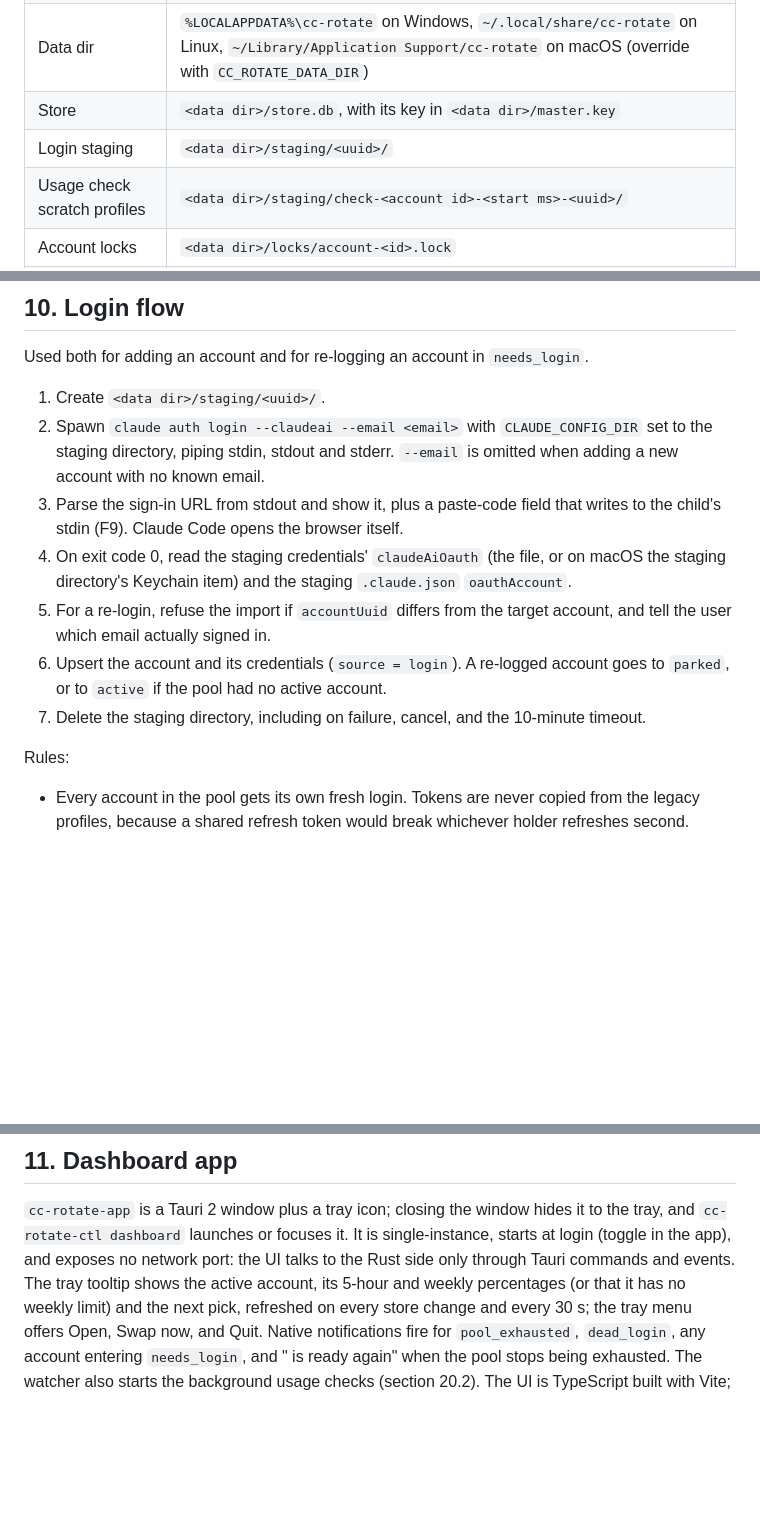
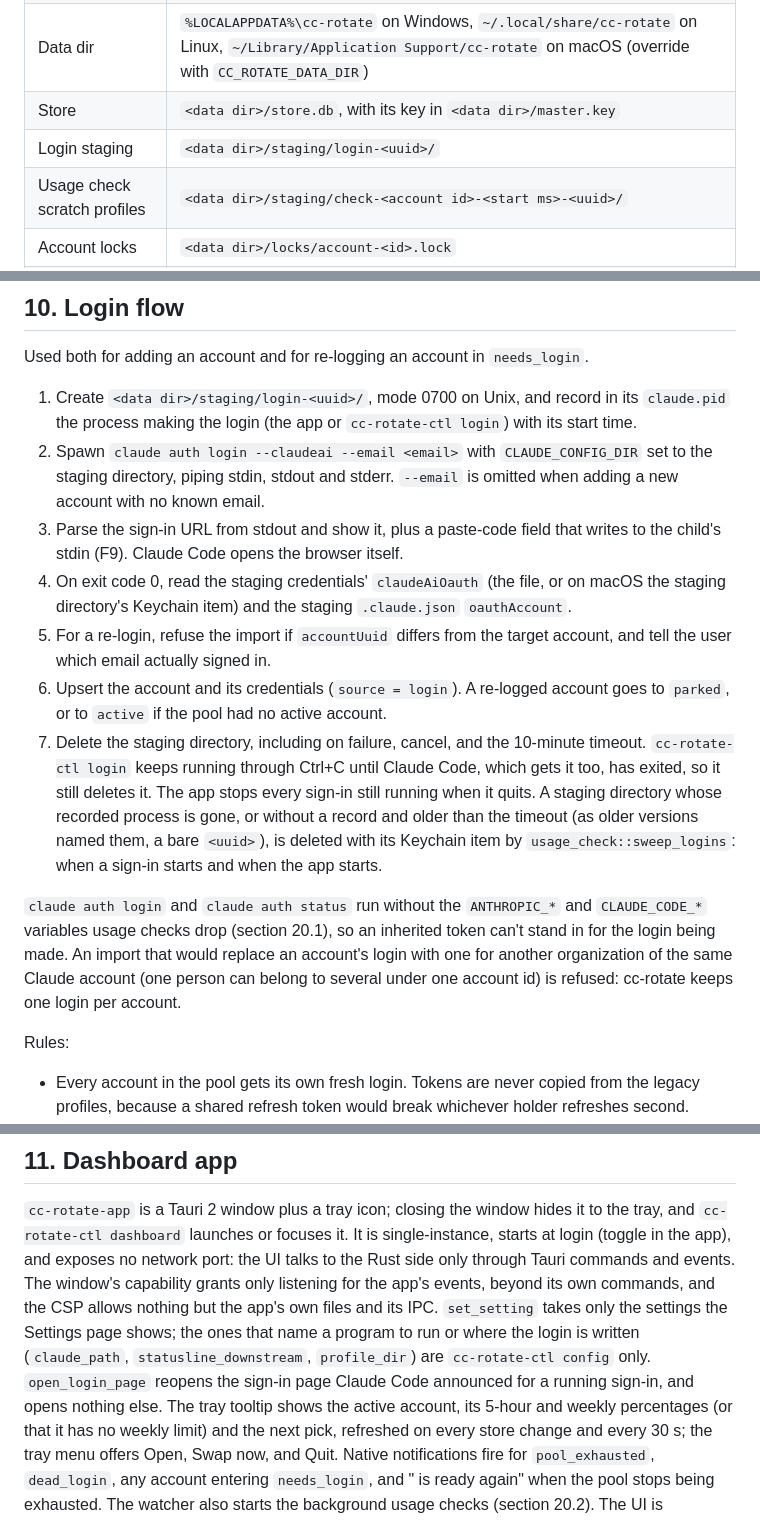
Before and after one commit to mattmarcin/cc-rotate, a Markdown page: docs/specs/2026-10-24-cc-rotate.md, 3 parts joined by grey strips. Rendered like a GitHub page; blank space fills up the shorter version.

```diff
--- a/docs/specs/2026-10-24-cc-rotate.md
+++ b/docs/specs/2026-10-24-cc-rotate.md
@@ -105,7 +105,7 @@ The app is the only place native notifications come from, so it registers itself
 | Desktop app | `cc-rotate-app`, installed next to the CLI |
 | Data dir | `%LOCALAPPDATA%\cc-rotate` on Windows, `~/.local/share/cc-rotate` on Linux, `~/Library/Application Support/cc-rotate` on macOS (override with `CC_ROTATE_DATA_DIR`) |
 | Store | `<data dir>/store.db`, with its key in `<data dir>/master.key` |
-| Login staging | `<data dir>/staging/<uuid>/` |
+| Login staging | `<data dir>/staging/login-<uuid>/` |
 | Usage check scratch profiles | `<data dir>/staging/check-<account id>-<start ms>-<uuid>/` |
 | Account locks | `<data dir>/locks/account-<id>.lock` |
 | Logs | `<data dir>/logs/` |
@@ -483,7 +483,7 @@ Without any opt-in, cc-rotate reads the usage reading Claude Code cached in each
 
 Used both for adding an account and for re-logging an account in `needs_login`.
 
-1. Create `<data dir>/staging/<uuid>/`.
+1. Create `<data dir>/staging/login-<uuid>/`, mode 0700 on Unix, and record in its `claude.pid` the process making the login (the app or `cc-rotate-ctl login`) with its start time.
 2. Spawn `claude auth login --claudeai --email <email>` with `CLAUDE_CONFIG_DIR` set to the staging directory, piping stdin, stdout and stderr.
    `--email` is omitted when adding a new account with no known email.
 3. Parse the sign-in URL from stdout and show it, plus a paste-code field that writes to the child's stdin (F9).
@@ -493,6 +493,12 @@ Used both for adding an account and for re-logging an account in `needs_login`.
 6. Upsert the account and its credentials (`source = login`).
    A re-logged account goes to `parked`, or to `active` if the pool had no active account.
 7. Delete the staging directory, including on failure, cancel, and the 10-minute timeout.
+   `cc-rotate-ctl login` keeps running through Ctrl+C until Claude Code, which gets it too, has exited, so it still deletes it.
+   The app stops every sign-in still running when it quits.
+   A staging directory whose recorded process is gone, or without a record and older than the timeout (as older versions named them, a bare `<uuid>`), is deleted with its Keychain item by `usage_check::sweep_logins`: when a sign-in starts and when the app starts.
+
+`claude auth login` and `claude auth status` run without the `ANTHROPIC_*` and `CLAUDE_CODE_*` variables usage checks drop (section 20.1), so an inherited token can't stand in for the login being made.
+An import that would replace an account's login with one for another organization of the same Claude account (one person can belong to several under one account id) is refused: cc-rotate keeps one login per account.
 
 Rules:
 
@@ -508,6 +514,9 @@ Rules:
 
 `cc-rotate-app` is a Tauri 2 window plus a tray icon; closing the window hides it to the tray, and `cc-rotate-ctl dashboard` launches or focuses it.
 It is single-instance, starts at login (toggle in the app), and exposes no network port: the UI talks to the Rust side only through Tauri commands and events.
+The window's capability grants only listening for the app's events, beyond its own commands, and the CSP allows nothing but the app's own files and its IPC.
+`set_setting` takes only the settings the Settings page shows; the ones that name a program to run or where the login is written (`claude_path`, `statusline_downstream`, `profile_dir`) are `cc-rotate-ctl config` only.
+`open_login_page` reopens the sign-in page Claude Code announced for a running sign-in, and opens nothing else.
 The tray tooltip shows the active account, its 5-hour and weekly percentages (or that it has no weekly limit) and the next pick, refreshed on every store change and every 30 s; the tray menu offers Open, Swap now, and Quit.
 Native notifications fire for `pool_exhausted`, `dead_login`, any account entering `needs_login`, and "<label> is ready again" when the pool stops being exhausted.
 The watcher also starts the background usage checks (section 20.2).
```
Also changed, not shown: other parts of docs/specs/2026-10-24-cc-rotate.md (+1 -1 lines), README.md (+5 -5 lines), SECURITY.md (+12 -4 lines).
